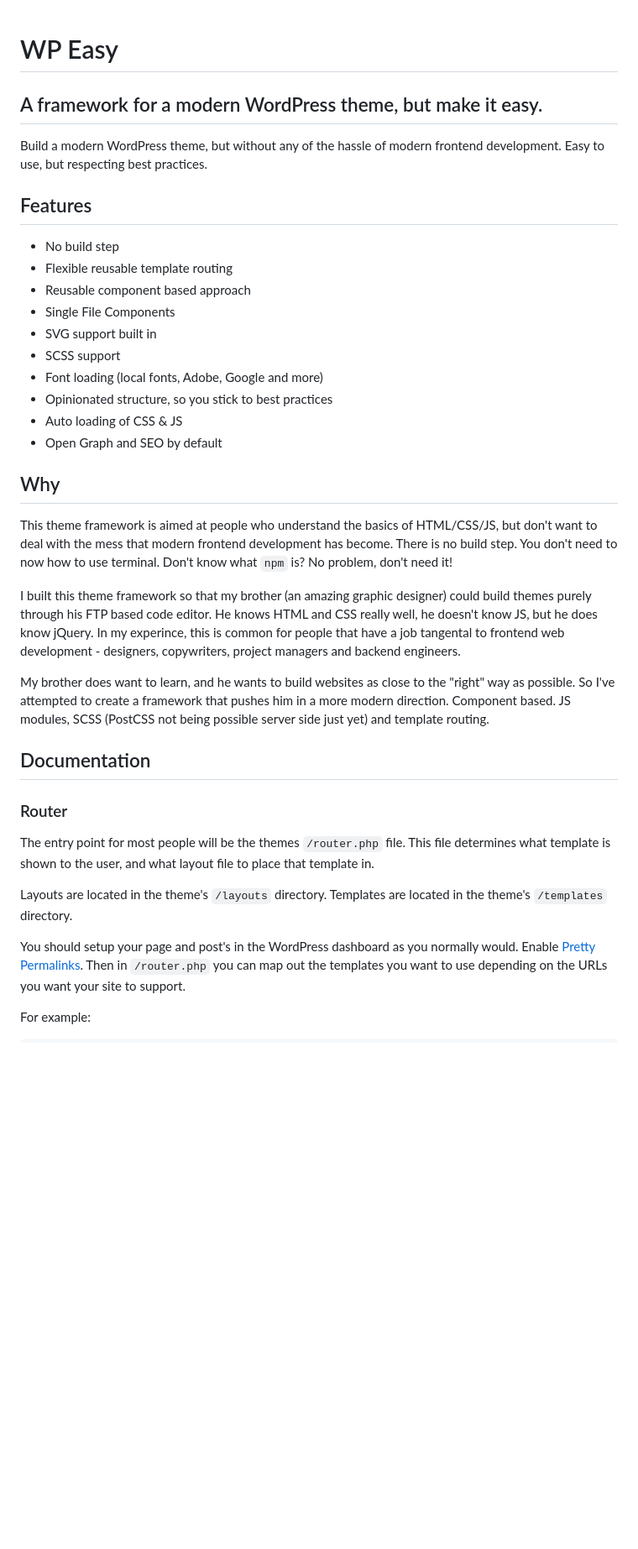
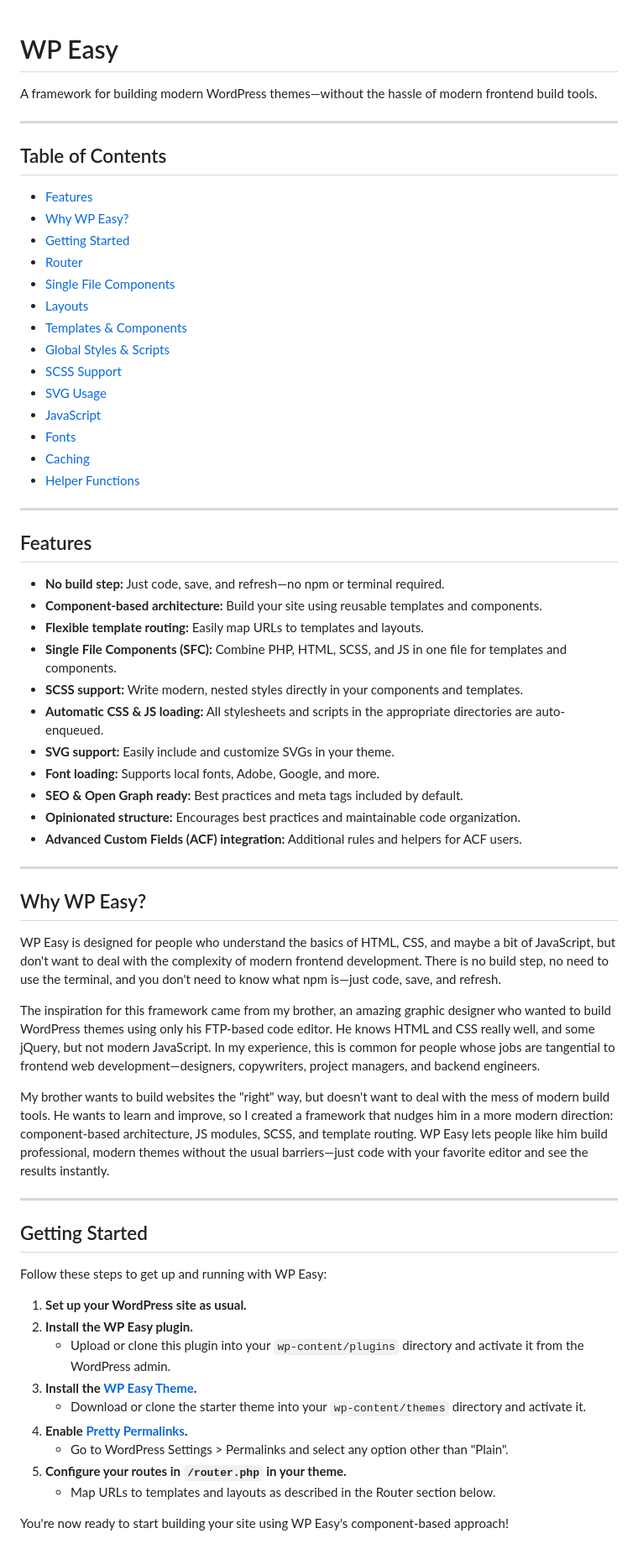
Before and after one commit to drewbaker/wp-easy, a Markdown page: README.md, the part around the change printed below. Shown: that part at 84% size. Drawn GitHub-style; blank space fills up the shorter version.

```diff
--- a/README.md
+++ b/README.md
@@ -1,39 +1,67 @@
 # WP Easy
-## A framework for a modern WordPress theme, but make it easy.
 
-Build a modern WordPress theme, but without any of the hassle of modern frontend development. Easy to use, but respecting best practices.
+A framework for building modern WordPress themes—without the hassle of modern frontend build tools.
+
+---
+
+## Table of Contents
+
+- [Features](#features)
+- [Why WP Easy?](#why-wp-easy)
+- [Getting Started](#getting-started)
+- [Router](#router)
+- [Single File Components](#single-file-components)
+- [Layouts](#layouts)
+- [Templates & Components](#templates--components)
+- [Global Styles & Scripts](#global-styles--scripts)
+- [SCSS Support](#scss-support)
+- [SVG Usage](#svg-usage)
+- [JavaScript](#javascript)
+- [Fonts](#fonts)
+- [Caching](#caching)
+- [Helper Functions](#helper-functions)
+
+---
 
 ## Features
 
-- No build step
-- Flexible reusable template routing
-- Reusable component based approach
-- Single File Components
-- SVG support built in
-- SCSS support
-- Font loading (local fonts, Adobe, Google and more)
-- Opinionated structure, so you stick to best practices
-- Auto loading of CSS & JS
-- Open Graph and SEO by default
+- **No build step:** Just code, save, and refresh—no npm or terminal required.
+- **Component-based architecture:** Build your site using reusable templates and components.
+- **Flexible template routing:** Easily map URLs to templates and layouts.
+- **Single File Components (SFC):** Combine PHP, HTML, SCSS, and JS in one file for templates and components.
+- **SCSS support:** Write modern, nested styles directly in your components and templates.
+- **Automatic CSS & JS loading:** All stylesheets and scripts in the appropriate directories are auto-enqueued.
+- **SVG support:** Easily include and customize SVGs in your theme.
+- **Font loading:** Supports local fonts, Adobe, Google, and more.
+- **SEO & Open Graph ready:** Best practices and meta tags included by default.
+- **Opinionated structure:** Encourages best practices and maintainable code organization.
+- **Advanced Custom Fields (ACF) integration:** Additional rules and helpers for ACF users.
 
-## Why
+---
 
-This theme framework is aimed at people who understand the basics of HTML/CSS/JS, but don't want to deal with the mess that modern frontend development has become. There is no build step. You don't need to now how to use terminal. Don't know what `npm` is? No problem, don't need it!
+## Why WP Easy?
 
-I built this theme framework so that my brother (an amazing graphic designer) could build themes purely through his FTP based code editor. He knows HTML and CSS really well, he doesn't know JS, but he does know jQuery. In my experince, this is common for people that have a job tangental to frontend web development - designers, copywriters, project managers and backend engineers.
+WP Easy is designed for people who understand the basics of HTML, CSS, and maybe a bit of JavaScript, but don't want to deal with the complexity of modern frontend development. There is no build step, no need to use the terminal, and you don't need to know what npm is—just code, save, and refresh.
 
-My brother does want to learn, and he wants to build websites as close to the "right" way as possible. So I've attempted to create a framework that pushes him in a more modern direction. Component based. JS modules, SCSS (PostCSS not being possible server side just yet) and template routing.
+The inspiration for this framework came from my brother, an amazing graphic designer who wanted to build WordPress themes using only his FTP-based code editor. He knows HTML and CSS really well, and some jQuery, but not modern JavaScript. In my experience, this is common for people whose jobs are tangential to frontend web development—designers, copywriters, project managers, and backend engineers.
 
-## Documentation
+My brother wants to build websites the "right" way, but doesn't want to deal with the mess of modern build tools. He wants to learn and improve, so I created a framework that nudges him in a more modern direction: component-based architecture, JS modules, SCSS, and template routing. WP Easy lets people like him build professional, modern themes without the usual barriers—just code with your favorite editor and see the results instantly.
 
-### Router
+---
 
-The entry point for most people will be the themes `/router.php` file. This file determines what template is shown to the user, and what layout file to place that template in.
+## Getting Started
 
-Layouts are located in the theme's `/layouts` directory.
-Templates are located in the theme's `/templates` directory.
+Follow these steps to get up and running with WP Easy:
 
-You should setup your page and post's in the WordPress dashboard as you normally would. Enable [Pretty Permalinks](https://wordpress.org/documentation/article/customize-permalinks/#pretty-permalinks). Then in `/router.php` you can map out the templates you want to use depending on the URLs you want your site to support.
+1. **Set up your WordPress site as usual.**
+2. **Install the WP Easy plugin.**
+   - Upload or clone this plugin into your `wp-content/plugins` directory and activate it from the WordPress admin.
+3. **Install the [WP Easy Theme](https://github.com/drewbaker/wp-easy-theme/).**
+   - Download or clone the starter theme into your `wp-content/themes` directory and activate it.
+4. **Enable [Pretty Permalinks](https://wordpress.org/documentation/article/customize-permalinks/#pretty-permalinks).**
+   - Go to WordPress Settings > Permalinks and select any option other than "Plain".
+5. **Configure your routes in `/router.php` in your theme.**
+   - Map URLs to templates and layouts as described in the Router section below.
 
-For example:
+You're now ready to start building your site using WP Easy's component-based approach!
 
```
Also changed, not shown: other parts of README.md (+102 -182 lines).
